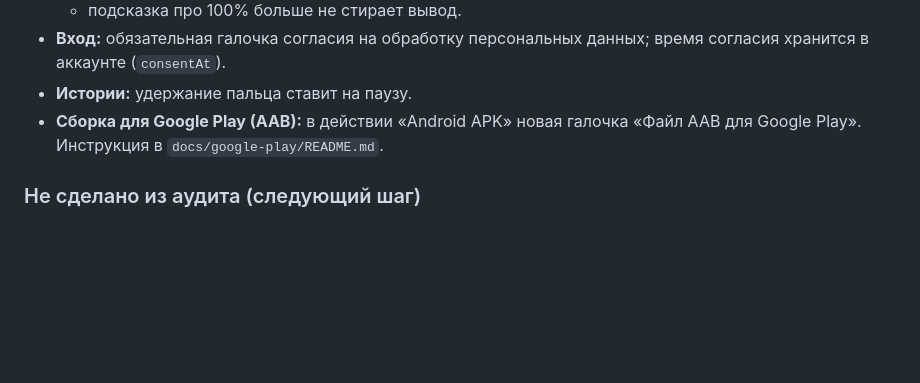
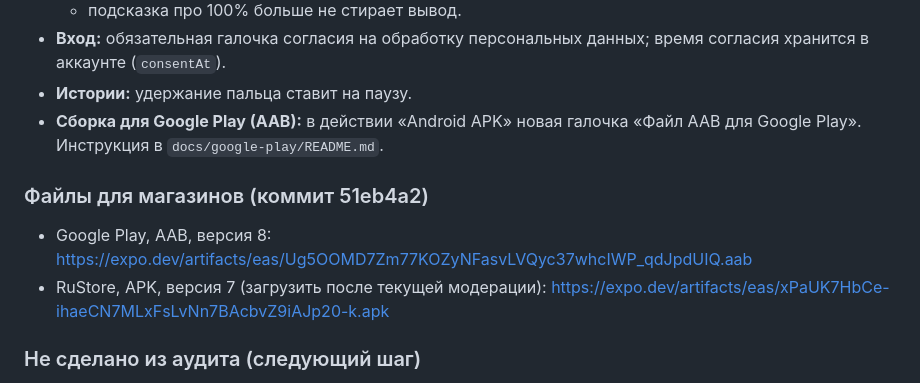
Before and after one commit to alexeyberdus-eng/essola, a Markdown page: docs/HANDOFF.md, the part around the change. Drawn GitHub-style; blank space fills up the shorter version.

```diff
--- a/docs/HANDOFF.md
+++ b/docs/HANDOFF.md
@@ -46,6 +46,10 @@
 - **Сборка для Google Play (AAB):** в действии «Android APK» новая галочка «Файл AAB для Google Play».
   Инструкция в `docs/google-play/README.md`.
 
+### Файлы для магазинов (коммит 51eb4a2)
+- Google Play, AAB, версия 8: https://expo.dev/artifacts/eas/Ug5OOMD7Zm77KOZyNFasvLVQyc37whcIWP_qdJpdUIQ.aab
+- RuStore, APK, версия 7 (загрузить после текущей модерации): https://expo.dev/artifacts/eas/xPaUK7HbCe-ihaeCN7MLxFsLvNn7BAcbvZ9iAJp20-k.apk
+
 ### Не сделано из аудита (следующий шаг)
 - П.9: точная статистика по каждому вызову со сверкой с биллингом.
 - П.10–12: разные состояния ошибки и пустого результата в базе, тайм-аут ожидания ИИ, контраст подписей нижнего
```
Also changed, not shown: docs/CHANGELOG.md (+1 -0 lines).
